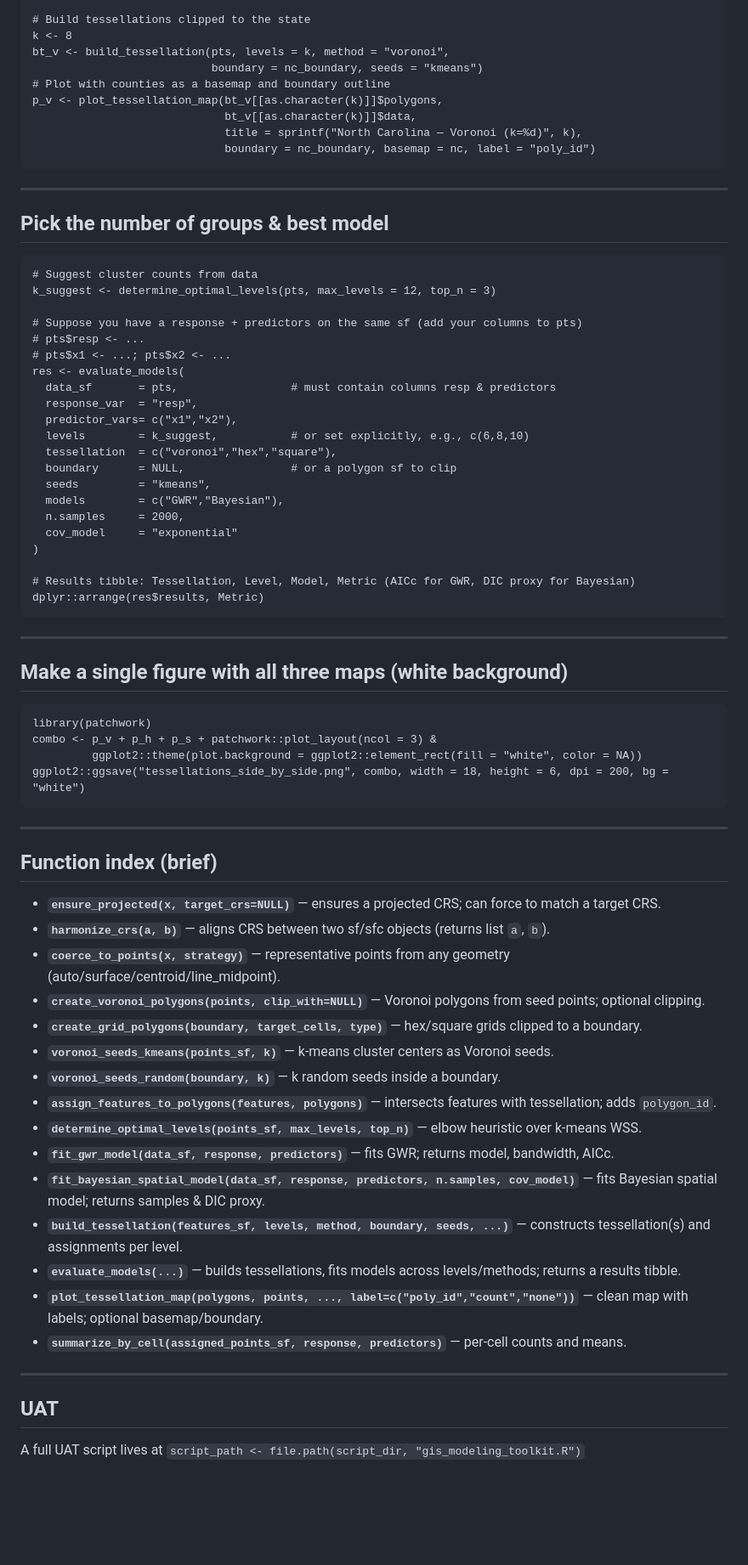
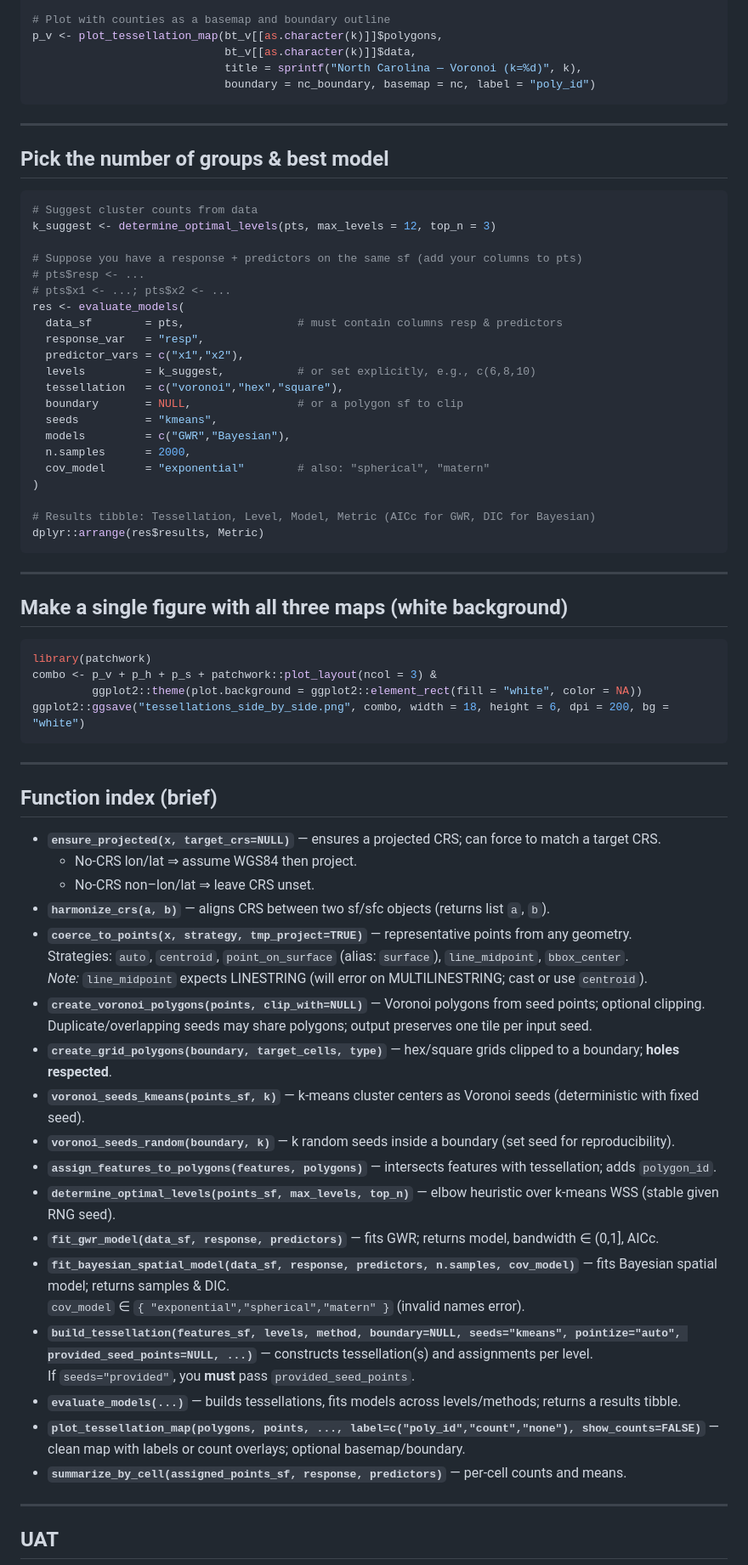
Before and after one commit to elkronos/gis_modeling_toolkit, a Markdown page: README.md, the part around one of its changes. Shown at 85% size. Rendered like a GitHub page; blank space fills up the shorter version.

````diff
--- a/README.md
+++ b/README.md
@@ -80,71 +96,76 @@ Install in R:
 
-    # Build tessellations clipped to the state
-    k <- 8
-    bt_v <- build_tessellation(pts, levels = k, method = "voronoi",
-                               boundary = nc_boundary, seeds = "kmeans")
-    # Plot with counties as a basemap and boundary outline
-    p_v <- plot_tessellation_map(bt_v[[as.character(k)]]$polygons,
-                                 bt_v[[as.character(k)]]$data,
-                                 title = sprintf("North Carolina — Voronoi (k=%d)", k),
-                                 boundary = nc_boundary, basemap = nc, label = "poly_id")
+# Plot with counties as a basemap and boundary outline
+p_v <- plot_tessellation_map(bt_v[[as.character(k)]]$polygons,
+                             bt_v[[as.character(k)]]$data,
+                             title = sprintf("North Carolina — Voronoi (k=%d)", k),
+                             boundary = nc_boundary, basemap = nc, label = "poly_id")
+```
 
 ---
 
 ## Pick the number of groups & best model
+```r
+# Suggest cluster counts from data
+k_suggest <- determine_optimal_levels(pts, max_levels = 12, top_n = 3)
 
-    # Suggest cluster counts from data
-    k_suggest <- determine_optimal_levels(pts, max_levels = 12, top_n = 3)
+# Suppose you have a response + predictors on the same sf (add your columns to pts)
+# pts$resp <- ...
+# pts$x1 <- ...; pts$x2 <- ...
+res <- evaluate_models(
+  data_sf        = pts,                 # must contain columns resp & predictors
+  response_var   = "resp",
+  predictor_vars = c("x1","x2"),
+  levels         = k_suggest,           # or set explicitly, e.g., c(6,8,10)
+  tessellation   = c("voronoi","hex","square"),
+  boundary       = NULL,                # or a polygon sf to clip
+  seeds          = "kmeans",
+  models         = c("GWR","Bayesian"),
+  n.samples      = 2000,
+  cov_model      = "exponential"        # also: "spherical", "matern"
+)
 
-    # Suppose you have a response + predictors on the same sf (add your columns to pts)
-    # pts$resp <- ...
-    # pts$x1 <- ...; pts$x2 <- ...
-    res <- evaluate_models(
-      data_sf       = pts,                 # must contain columns resp & predictors
-      response_var  = "resp",
-      predictor_vars= c("x1","x2"),
-      levels        = k_suggest,           # or set explicitly, e.g., c(6,8,10)
-      tessellation  = c("voronoi","hex","square"),
-      boundary      = NULL,                # or a polygon sf to clip
-      seeds         = "kmeans",
-      models        = c("GWR","Bayesian"),
-      n.samples     = 2000,
-      cov_model     = "exponential"
-    )
-
-    # Results tibble: Tessellation, Level, Model, Metric (AICc for GWR, DIC proxy for Bayesian)
-    dplyr::arrange(res$results, Metric)
+# Results tibble: Tessellation, Level, Model, Metric (AICc for GWR, DIC for Bayesian)
+dplyr::arrange(res$results, Metric)
+```
 
 ---
 
 ## Make a single figure with all three maps (white background)
-
-    library(patchwork)
-    combo <- p_v + p_h + p_s + patchwork::plot_layout(ncol = 3) &
-             ggplot2::theme(plot.background = ggplot2::element_rect(fill = "white", color = NA))
-    ggplot2::ggsave("tessellations_side_by_side.png", combo, width = 18, height = 6, dpi = 200, bg = "white")
+```r
+library(patchwork)
+combo <- p_v + p_h + p_s + patchwork::plot_layout(ncol = 3) &
+         ggplot2::theme(plot.background = ggplot2::element_rect(fill = "white", color = NA))
+ggplot2::ggsave("tessellations_side_by_side.png", combo, width = 18, height = 6, dpi = 200, bg = "white")
+```
 
 ---
 
 ## Function index (brief)
 
 - **`ensure_projected(x, target_crs=NULL)`** — ensures a projected CRS; can force to match a target CRS.
+  - No-CRS lon/lat ⇒ assume WGS84 then project.
+  - No-CRS non–lon/lat ⇒ leave CRS unset.
 - **`harmonize_crs(a, b)`** — aligns CRS between two sf/sfc objects (returns list `a`, `b`).
-- **`coerce_to_points(x, strategy)`** — representative points from any geometry (auto/surface/centroid/line_midpoint).
+- **`coerce_to_points(x, strategy, tmp_project=TRUE)`** — representative points from any geometry.
+  Strategies: `auto`, `centroid`, `point_on_surface` (alias: `surface`), `line_midpoint`, `bbox_center`.
+  *Note:* `line_midpoint` expects LINESTRING (will error on MULTILINESTRING; cast or use `centroid`).
 - **`create_voronoi_polygons(points, clip_with=NULL)`** — Voronoi polygons from seed points; optional clipping.
-- **`create_grid_polygons(boundary, target_cells, type)`** — hex/square grids clipped to a boundary.
-- **`voronoi_seeds_kmeans(points_sf, k)`** — k-means cluster centers as Voronoi seeds.
-- **`voronoi_seeds_random(boundary, k)`** — k random seeds inside a boundary.
+  Duplicate/overlapping seeds may share polygons; output preserves one tile per input seed.
+- **`create_grid_polygons(boundary, target_cells, type)`** — hex/square grids clipped to a boundary; **holes respected**.
+- **`voronoi_seeds_kmeans(points_sf, k)`** — k-means cluster centers as Voronoi seeds (deterministic with fixed seed).
+- **`voronoi_seeds_random(boundary, k)`** — k random seeds inside a boundary (set seed for reproducibility).
 - **`assign_features_to_polygons(features, polygons)`** — intersects features with tessellation; adds `polygon_id`.
-- **`determine_optimal_levels(points_sf, max_levels, top_n)`** — elbow heuristic over k-means WSS.
-- **`fit_gwr_model(data_sf, response, predictors)`** — fits GWR; returns model, bandwidth, AICc.
-- **`fit_bayesian_spatial_model(data_sf, response, predictors, n.samples, cov_model)`** — fits Bayesian spatial model; returns samples & DIC proxy.
-- **`build_tessellation(features_sf, levels, method, boundary, seeds, ...)`** — constructs tessellation(s) and assignments per level.
+- **`determine_optimal_levels(points_sf, max_levels, top_n)`** — elbow heuristic over k-means WSS (stable given RNG seed).
+- **`fit_gwr_model(data_sf, response, predictors)`** — fits GWR; returns model, bandwidth ∈ (0,1], AICc.
+- **`fit_bayesian_spatial_model(data_sf, response, predictors, n.samples, cov_model)`** — fits Bayesian spatial model; returns samples & DIC.
+  `cov_model` ∈ `{ "exponential","spherical","matern" }` (invalid names error).
+- **`build_tessellation(features_sf, levels, method, boundary=NULL, seeds="kmeans", pointize="auto", provided_seed_points=NULL, ...)`** — constructs tessellation(s) and assignments per level.
+  If `seeds="provided"`, you **must** pass `provided_seed_points`.
 - **`evaluate_models(...)`** — builds tessellations, fits models across levels/methods; returns a results tibble.
-- **`plot_tessellation_map(polygons, points, ..., label=c("poly_id","count","none"))`** — clean map with labels; optional basemap/boundary.
+- **`plot_tessellation_map(polygons, points, ..., label=c("poly_id","count","none"), show_counts=FALSE)`** — clean map with labels or count overlays; optional basemap/boundary.
 - **`summarize_by_cell(assigned_points_sf, response, predictors)`** — per-cell counts and means.
 
 ---
 
 ## UAT
-A full UAT script lives at `script_path <- file.path(script_dir, "gis_modeling_toolkit.R")`
 
````
Also changed, not shown: other parts of README.md (+93 -70 lines).
